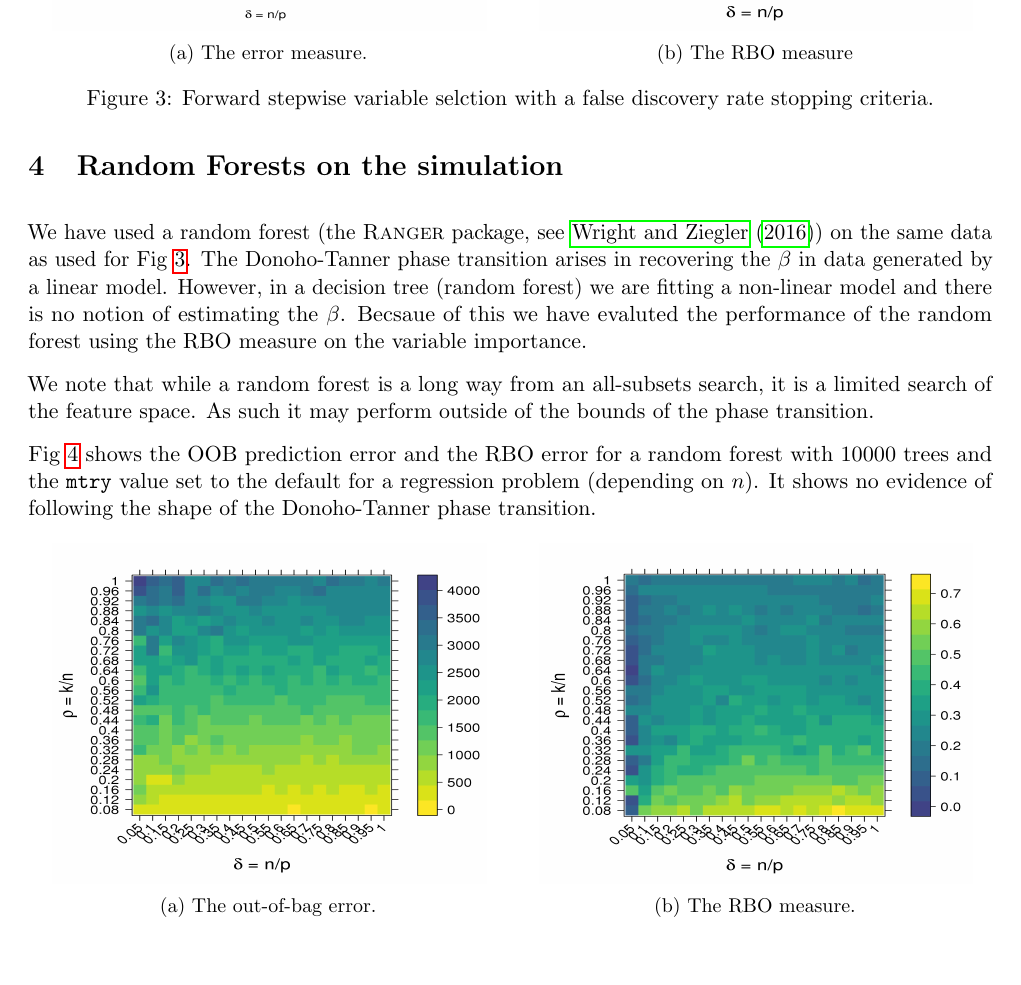
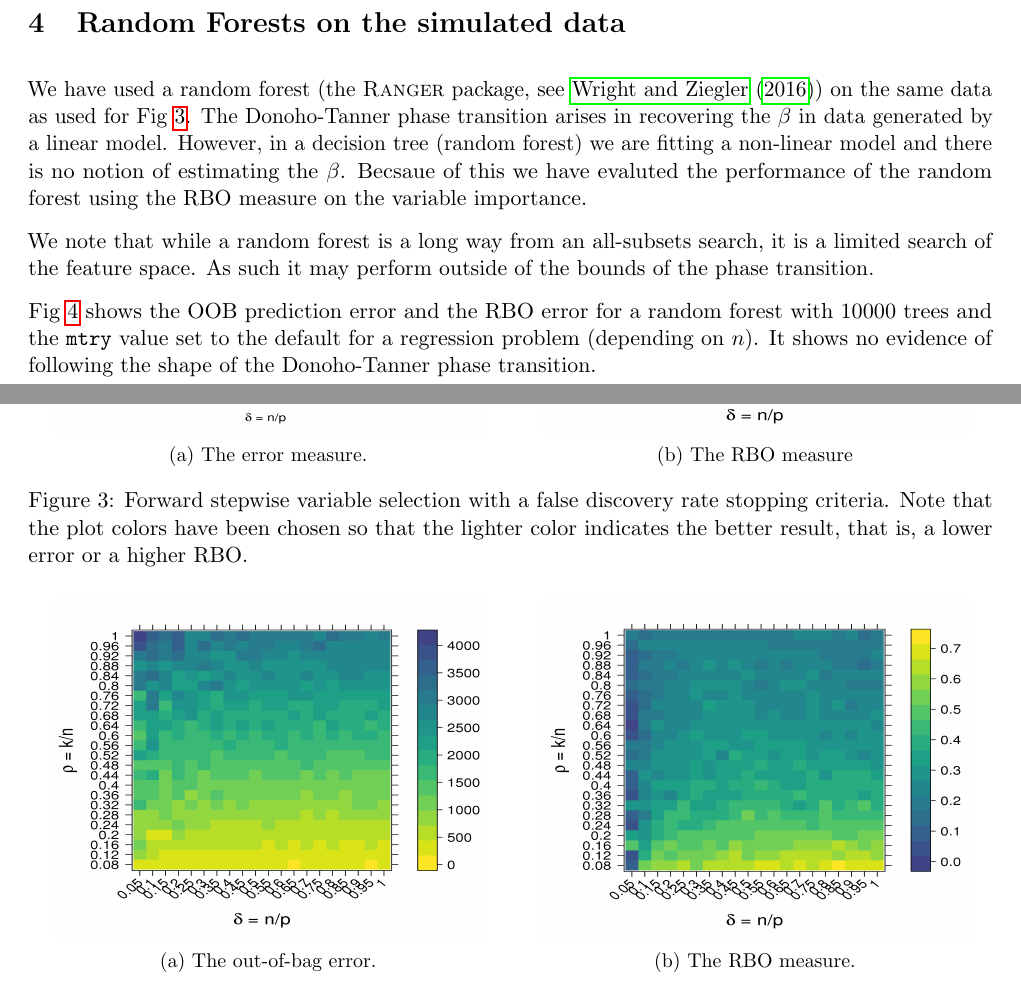
Before and after one commit to parsifal9/stepwise, a LaTeX document (vignettes/donoho_tanner_change.tex): part of page 3 of 4 before the commit and two parts of pages 2 and 3 of 4 after it, the two joined at a grey line, cut so that both start at the same text, the shorter picture padded with empty space. The pictures show the PDF file inst/doc/donoho_tanner_change.pdf that the author committed with the source.

Commit message:
small changes to help text and vognette

```diff
--- a/vignettes/donoho_tanner_change.tex
+++ b/vignettes/donoho_tanner_change.tex
@@ -150,13 +150,13 @@ My aims in this exercise have been threefold:
 \begin{itemize}
 \item to investigate these ideas  in R. To this end I have replicated some of the plots from
   \cite{Donoho.and.Stodden.2006};
-\item to see if ranking method like rank-biased-overlap (RBO) \cite{Webber2010} will allow us to extend some of these
+\item to see if a ranking method like rank-biased-overlap (RBO) \cite[]{Webber2010} will allow us to extend some of these
   ideas to methods that do not produce an estimate of the $\beta$ coefficients. See section \ref{section:the.Rank.biased.Overlap.measure} for a brief
   discussion of RBO;
 \item to see how a random forest behaves on the simulation used in \cite{Donoho.and.Stodden.2006}.
 \end{itemize}
 
-\section{The phase-transition}
+\section{The phase transition}
 \cite{Donoho.and.Tanner.2009} give a ``universal phase change'' result that has applications in a
 large number of areas, including variable selection in high dimensions. The theoretical phase change boundary is based on arguments
 from combinatorial geometry.
@@ -224,12 +224,14 @@ is less clear.
     \caption{The RBO measure}
     \label{figure:rbo_Stodden_FDR.png}
   \end{subfigure}
-  \caption{Forward stepwise variable selction with a false discovery rate stopping criteria.}
+  \caption{Forward stepwise variable selection with a false discovery
+    rate stopping criteria. Note that the plot colors have been chosen so that the lighter color indicates
+      the better result, that is, a lower error or a higher RBO.}
   \label{figure:error_and_rbo_Stodden_FDR.png}
 \end{figure}
 
 
-\section{Random Forests on the simulation}
+\section{Random Forests on the simulated data}
 % We have seen no work on the question of such a phase transition in the case of classification problems. Still it may be
 % instructive to consider the implications of the pahse transition for our work. As \cursedforest is designed for
 % extremely large numbers of variables it is likely to be operating in difficult regions of the figure where the ratio
```
Also changed, not shown: inst/doc/donoho_tanner_change.pdf, vignettes/donoho_tanner_change.tex (12 more changed lines), 6 other files.
